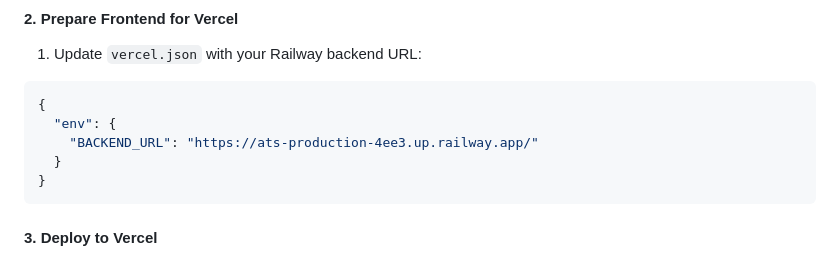
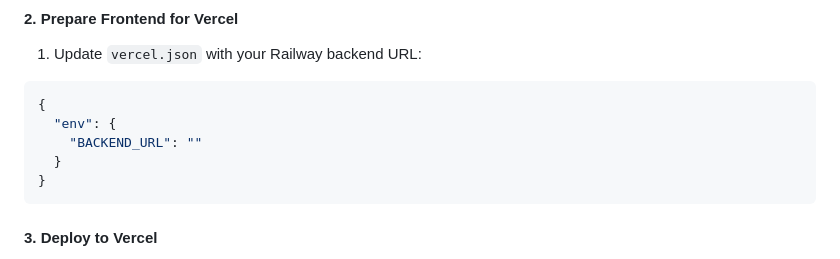
Before and after one commit to krishn1122/ATS, a Markdown page: VERCEL_RAILWAY_DEPLOYMENT.md, the part around the change. GitHub-like rendering.

````diff
--- a/VERCEL_RAILWAY_DEPLOYMENT.md
+++ b/VERCEL_RAILWAY_DEPLOYMENT.md
@@ -59,7 +59,7 @@ Railway will automatically use the `Dockerfile.backend-only` if present, or crea
 ```json
 {
   "env": {
-    "BACKEND_URL": "https://ats-production-4ee3.up.railway.app/"
+    "BACKEND_URL": ""
   }
 }
 ```
````
